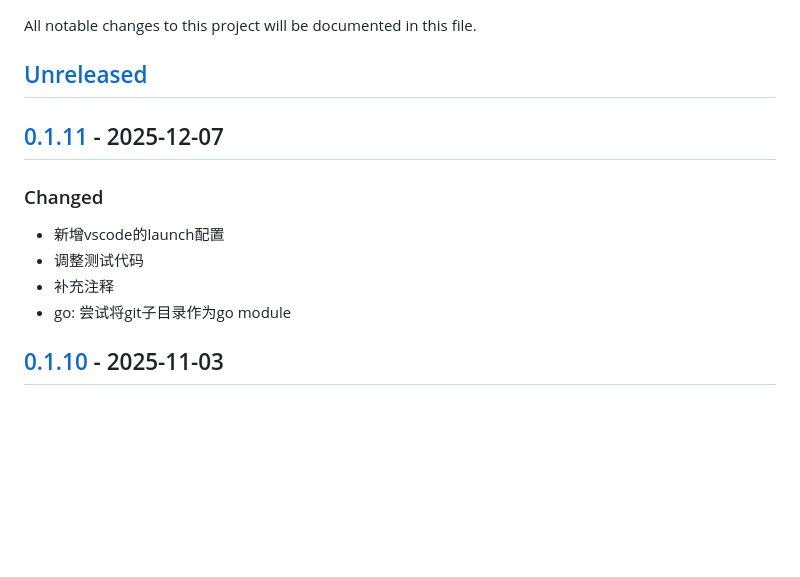
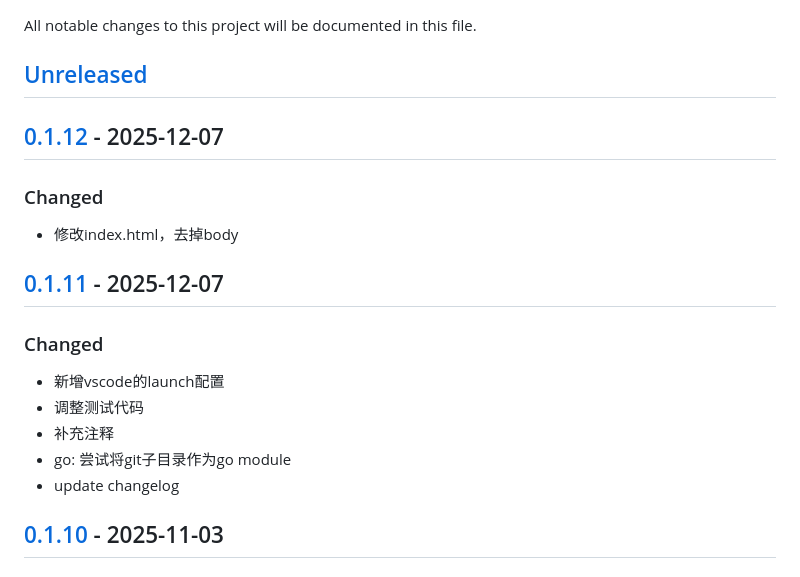
Before and after one commit to quant1x/data, a Markdown page: CHANGELOG.md, the part around the change printed below. Rendered like a GitHub page; blank space fills up the shorter version.

Commit message:
update changelog

```diff
--- a/CHANGELOG.md
+++ b/CHANGELOG.md
@@ -2,6 +2,10 @@
 All notable changes to this project will be documented in this file.
 
 ## [Unreleased]
+
+## [0.1.12] - 2025-12-07
+### Changed
+- 修改index.html，去掉body
 
 ## [0.1.11] - 2025-12-07
 ### Changed
@@ -9,6 +13,7 @@ All notable changes to this project will be documented in this file.
 - 调整测试代码
 - 补充注释
 - go: 尝试将git子目录作为go module
+- update changelog
 
 ## [0.1.10] - 2025-11-03
 ### Changed
```
Also changed, not shown: other parts of CHANGELOG.md (+2 -1 lines).
